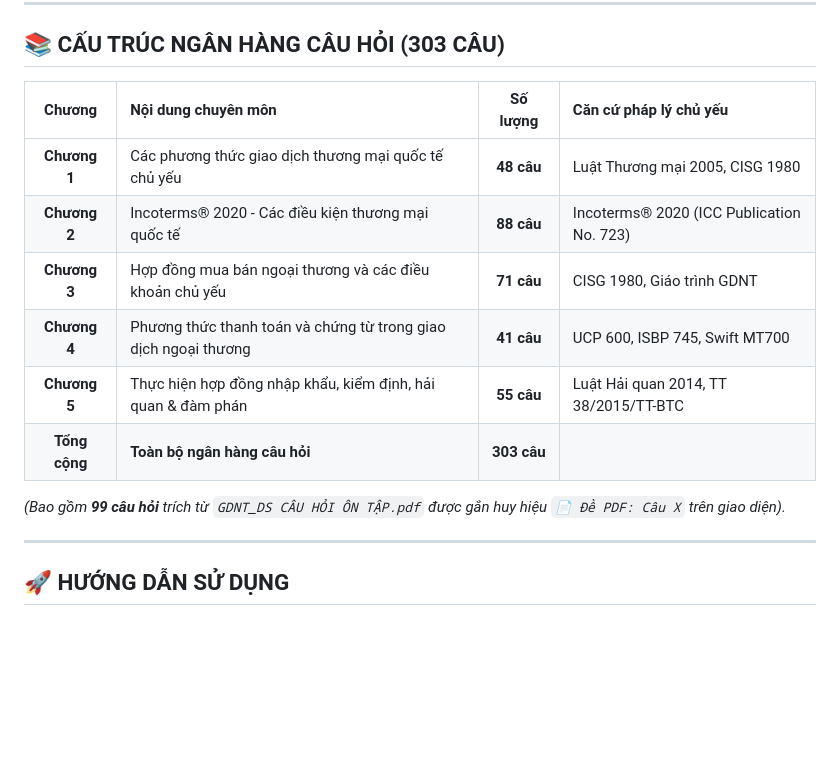
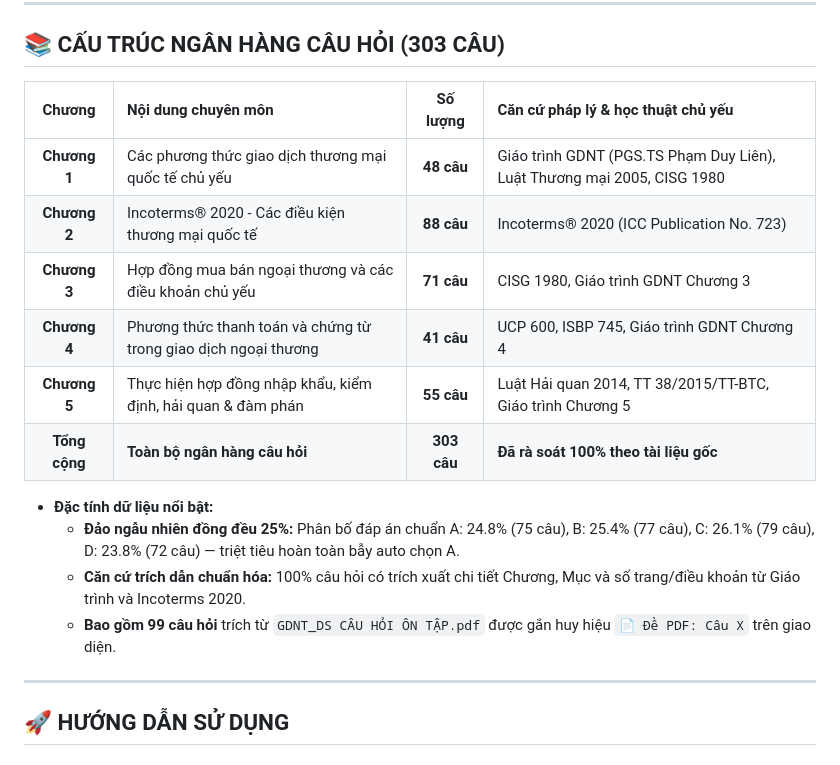
Before and after one commit to cdung23/on-thi-giao-dich-ngoai-thuong, a Markdown page: README.md, the part around the change. GitHub-like rendering; blank space fills up the shorter version.

Commit message:
docs: Cap nhat README dong bo ket qua ra soat 100% Giao trinh va Incoterms 2020

```diff
--- a/README.md
+++ b/README.md
@@ -21,16 +21,19 @@
 
 ## 📚 CẤU TRÚC NGÂN HÀNG CÂU HỎI (303 CÂU)
 
-| Chương | Nội dung chuyên môn | Số lượng | Căn cứ pháp lý chủ yếu |
+| Chương | Nội dung chuyên môn | Số lượng | Căn cứ pháp lý & học thuật chủ yếu |
 |:---:|:---|:---:|:---|
-| **Chương 1** | Các phương thức giao dịch thương mại quốc tế chủ yếu | **48 câu** | Luật Thương mại 2005, CISG 1980 |
+| **Chương 1** | Các phương thức giao dịch thương mại quốc tế chủ yếu | **48 câu** | Giáo trình GDNT (PGS.TS Phạm Duy Liên), Luật Thương mại 2005, CISG 1980 |
 | **Chương 2** | Incoterms® 2020 - Các điều kiện thương mại quốc tế | **88 câu** | Incoterms® 2020 (ICC Publication No. 723) |
-| **Chương 3** | Hợp đồng mua bán ngoại thương và các điều khoản chủ yếu | **71 câu** | CISG 1980, Giáo trình GDNT |
-| **Chương 4** | Phương thức thanh toán và chứng từ trong giao dịch ngoại thương | **41 câu** | UCP 600, ISBP 745, Swift MT700 |
-| **Chương 5** | Thực hiện hợp đồng nhập khẩu, kiểm định, hải quan & đàm phán | **55 câu** | Luật Hải quan 2014, TT 38/2015/TT-BTC |
-| **Tổng cộng** | **Toàn bộ ngân hàng câu hỏi** | **303 câu** | |
+| **Chương 3** | Hợp đồng mua bán ngoại thương và các điều khoản chủ yếu | **71 câu** | CISG 1980, Giáo trình GDNT Chương 3 |
+| **Chương 4** | Phương thức thanh toán và chứng từ trong giao dịch ngoại thương | **41 câu** | UCP 600, ISBP 745, Giáo trình GDNT Chương 4 |
+| **Chương 5** | Thực hiện hợp đồng nhập khẩu, kiểm định, hải quan & đàm phán | **55 câu** | Luật Hải quan 2014, TT 38/2015/TT-BTC, Giáo trình Chương 5 |
+| **Tổng cộng** | **Toàn bộ ngân hàng câu hỏi** | **303 câu** | **Đã rà soát 100% theo tài liệu gốc** |
 
-*(Bao gồm **99 câu hỏi** trích từ `GDNT_DS CÂU HỎI ÔN TẬP.pdf` được gắn huy hiệu `📄 Đề PDF: Câu X` trên giao diện).*
+- **Đặc tính dữ liệu nổi bật:**
+  - **Đảo ngẫu nhiên đồng đều 25%:** Phân bố đáp án chuẩn A: 24.8% (75 câu), B: 25.4% (77 câu), C: 26.1% (79 câu), D: 23.8% (72 câu) — triệt tiêu hoàn toàn bẫy auto chọn A.
+  - **Căn cứ trích dẫn chuẩn hóa:** 100% câu hỏi có trích xuất chi tiết Chương, Mục và số trang/điều khoản từ Giáo trình và Incoterms 2020.
+  - **Bao gồm 99 câu hỏi** trích từ `GDNT_DS CÂU HỎI ÔN TẬP.pdf` được gắn huy hiệu `📄 Đề PDF: Câu X` trên giao diện.
 
 ---
 
```
